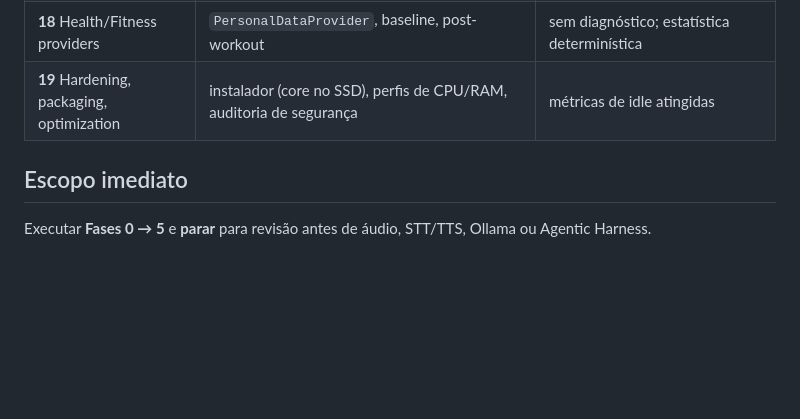
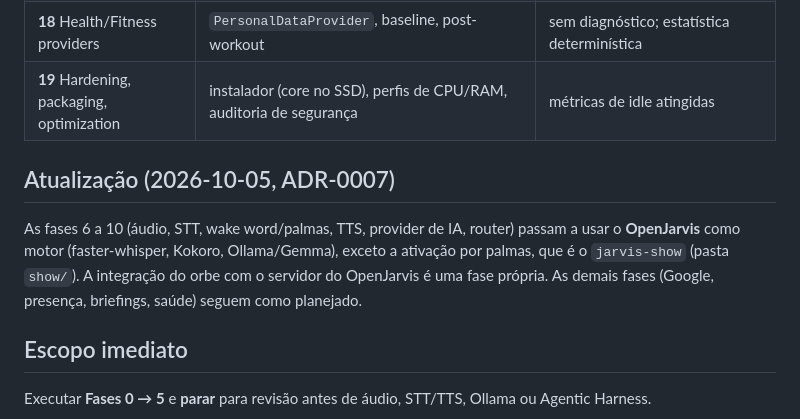
Before and after one commit to joaodavi2026/my-jarvis, a Markdown page: docs/ROADMAP.md, the part around the change. Drawn GitHub-style; blank space fills up the shorter version.

Commit message:
docs: record OpenJarvis-as-engine decision (ADR-0007) and update roadmap

```diff
--- a/docs/ROADMAP.md
+++ b/docs/ROADMAP.md
@@ -26,6 +26,10 @@ Cada fase só é considerada concluída com testes escritos para o JARVIS e rela
 | **18** Health/Fitness providers | `PersonalDataProvider`, baseline, post-workout | sem diagnóstico; estatística determinística |
 | **19** Hardening, packaging, optimization | instalador (core no SSD), perfis de CPU/RAM, auditoria de segurança | métricas de idle atingidas |
 
+## Atualização (2026-10-05, ADR-0007)
+
+As fases 6 a 10 (áudio, STT, wake word/palmas, TTS, provider de IA, router) passam a usar o **OpenJarvis** como motor (faster-whisper, Kokoro, Ollama/Gemma), exceto a ativação por palmas, que é o `jarvis-show` (pasta `show/`). A integração do orbe com o servidor do OpenJarvis é uma fase própria. As demais fases (Google, presença, briefings, saúde) seguem como planejado.
+
 ## Escopo imediato
 
 Executar **Fases 0 → 5** e **parar** para revisão antes de áudio, STT/TTS, Ollama ou Agentic Harness.
```
Also changed, not shown: docs/adr/0007-openjarvis-as-engine.md (added, +17 -0 lines).
